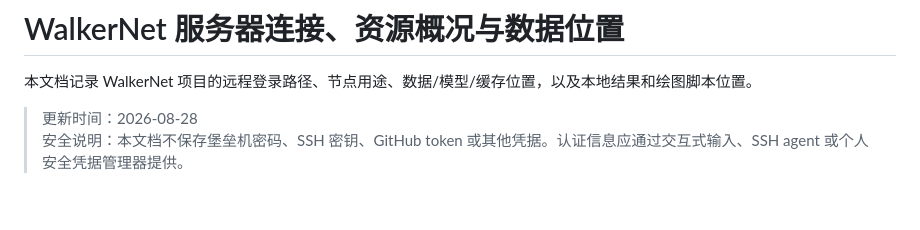
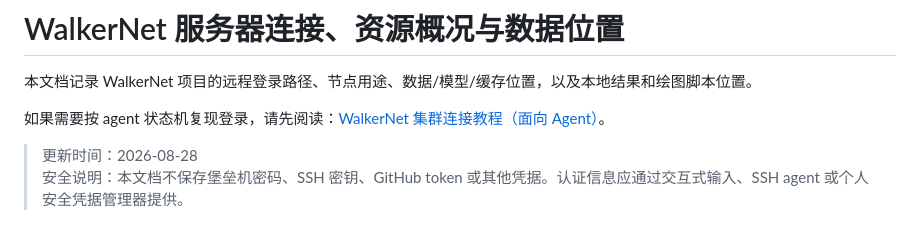
Before and after one commit to TTAWDTT/WalkerNet, a Markdown page: docs/server_and_data_locations.md, the part around the change. GitHub-like rendering; blank space fills up the shorter version.

Commit message:
Add agent cluster connection tutorial

```diff
--- a/docs/server_and_data_locations.md
+++ b/docs/server_and_data_locations.md
@@ -1,6 +1,8 @@
 # WalkerNet 服务器连接、资源概况与数据位置
 
 本文档记录 WalkerNet 项目的远程登录路径、节点用途、数据/模型/缓存位置，以及本地结果和绘图脚本位置。
+
+如果需要按 agent 状态机复现登录，请先阅读：[WalkerNet 集群连接教程（面向 Agent）](agent_cluster_connection_tutorial.md)。
 
 > 更新时间：2026-08-28
 > 安全说明：本文档不保存堡垒机密码、SSH 密钥、GitHub token 或其他凭据。认证信息应通过交互式输入、SSH agent 或个人安全凭据管理器提供。
```
Also changed, not shown: docs/agent_cluster_connection_tutorial.md (added, +400 -0 lines).
